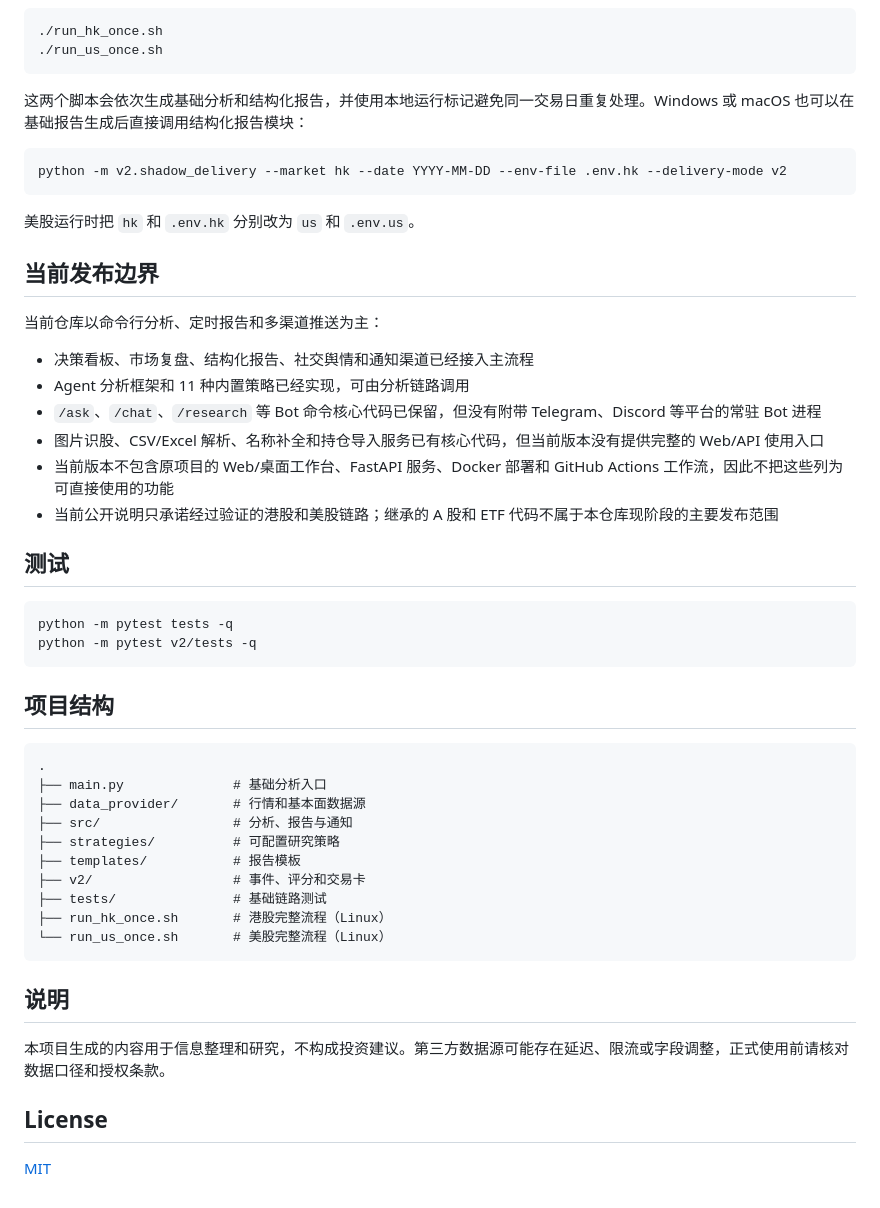
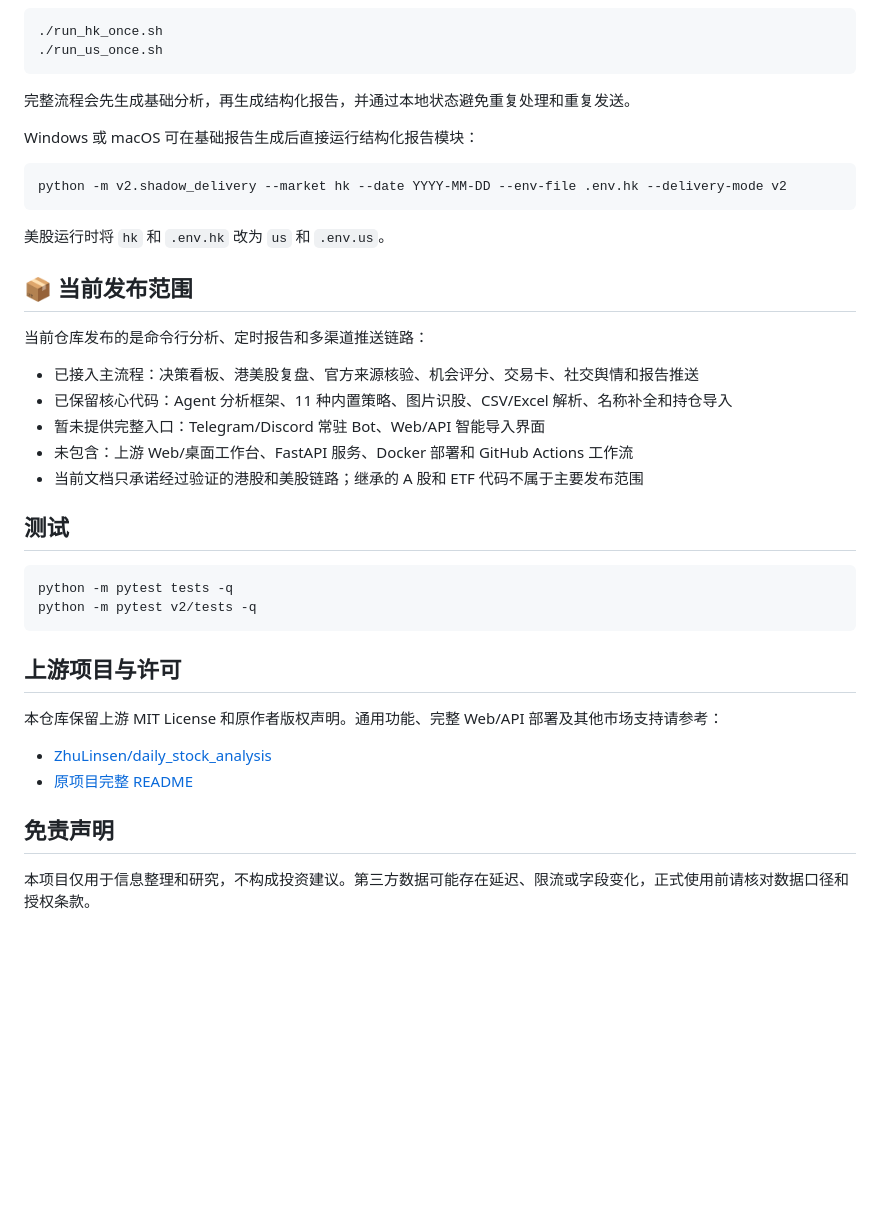
Before and after one commit to Ir1svanquish/hk-us-market-research, a Markdown page: README.md, the part around one of its changes. Rendered like a GitHub page; blank space fills up the shorter version.

````diff
--- a/README.md
+++ b/README.md
@@ -165,24 +133,25 @@ Linux 服务器可以直接运行完整港股或美股流程：
 ./run_us_once.sh
 ```
 
-这两个脚本会依次生成基础分析和结构化报告，并使用本地运行标记避免同一交易日重复处理。Windows 或 macOS 也可以在基础报告生成后直接调用结构化报告模块：
+完整流程会先生成基础分析，再生成结构化报告，并通过本地状态避免重复处理和重复发送。
+
+Windows 或 macOS 可在基础报告生成后直接运行结构化报告模块：
 
 ```bash
 python -m v2.shadow_delivery --market hk --date YYYY-MM-DD --env-file .env.hk --delivery-mode v2
 ```
 
-美股运行时把 `hk` 和 `.env.hk` 分别改为 `us` 和 `.env.us`。
+美股运行时将 `hk` 和 `.env.hk` 改为 `us` 和 `.env.us`。
 
-## 当前发布边界
+## 📦 当前发布范围
 
-当前仓库以命令行分析、定时报告和多渠道推送为主：
+当前仓库发布的是命令行分析、定时报告和多渠道推送链路：
 
-- 决策看板、市场复盘、结构化报告、社交舆情和通知渠道已经接入主流程
-- Agent 分析框架和 11 种内置策略已经实现，可由分析链路调用
-- `/ask`、`/chat`、`/research` 等 Bot 命令核心代码已保留，但没有附带 Telegram、Discord 等平台的常驻 Bot 进程
-- 图片识股、CSV/Excel 解析、名称补全和持仓导入服务已有核心代码，但当前版本没有提供完整的 Web/API 使用入口
-- 当前版本不包含原项目的 Web/桌面工作台、FastAPI 服务、Docker 部署和 GitHub Actions 工作流，因此不把这些列为可直接使用的功能
-- 当前公开说明只承诺经过验证的港股和美股链路；继承的 A 股和 ETF 代码不属于本仓库现阶段的主要发布范围
+- 已接入主流程：决策看板、港美股复盘、官方来源核验、机会评分、交易卡、社交舆情和报告推送
+- 已保留核心代码：Agent 分析框架、11 种内置策略、图片识股、CSV/Excel 解析、名称补全和持仓导入
+- 暂未提供完整入口：Telegram/Discord 常驻 Bot、Web/API 智能导入界面
+- 未包含：上游 Web/桌面工作台、FastAPI 服务、Docker 部署和 GitHub Actions 工作流
+- 当前文档只承诺经过验证的港股和美股链路；继承的 A 股和 ETF 代码不属于主要发布范围
 
 ## 测试
 
@@ -191,25 +160,13 @@ python -m pytest tests -q
 python -m pytest v2/tests -q
 ```
 
-## 项目结构
+## 上游项目与许可
 
-```text
-.
-├── main.py              # 基础分析入口
-├── data_provider/       # 行情和基本面数据源
-├── src/                 # 分析、报告与通知
-├── strategies/          # 可配置研究策略
-├── templates/           # 报告模板
-├── v2/                  # 事件、评分和交易卡
-├── tests/               # 基础链路测试
-├── run_hk_once.sh       # 港股完整流程（Linux）
-└── run_us_once.sh       # 美股完整流程（Linux）
-```
+本仓库保留上游 MIT License 和原作者版权声明。通用功能、完整 Web/API 部署及其他市场支持请参考：
 
-## 说明
+- [ZhuLinsen/daily_stock_analysis](https://github.com/ZhuLinsen/daily_stock_analysis)
+- [原项目完整 README](https://github.com/ZhuLinsen/daily_stock_analysis/blob/main/README.md)
 
-本项目生成的内容用于信息整理和研究，不构成投资建议。第三方数据源可能存在延迟、限流或字段调整，正式使用前请核对数据口径和授权条款。
+## 免责声明
 
-## License
-
-[MIT](LICENSE)
+本项目仅用于信息整理和研究，不构成投资建议。第三方数据可能存在延迟、限流或字段变化，正式使用前请核对数据口径和授权条款。
````
Also changed, not shown: other parts of README.md (+49 -81 lines), README_EN.md (+64 -107 lines).
